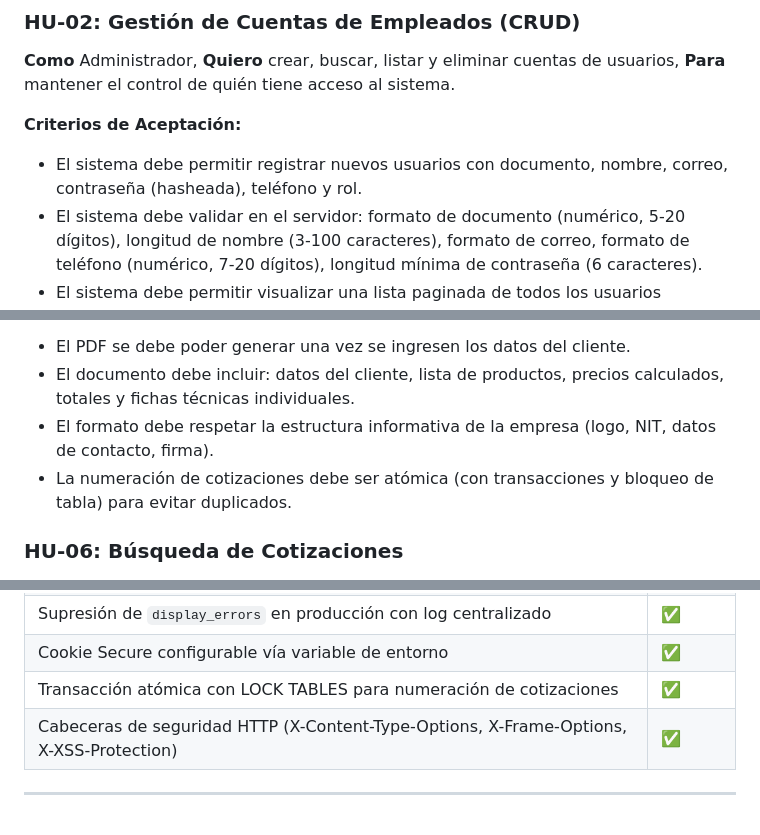
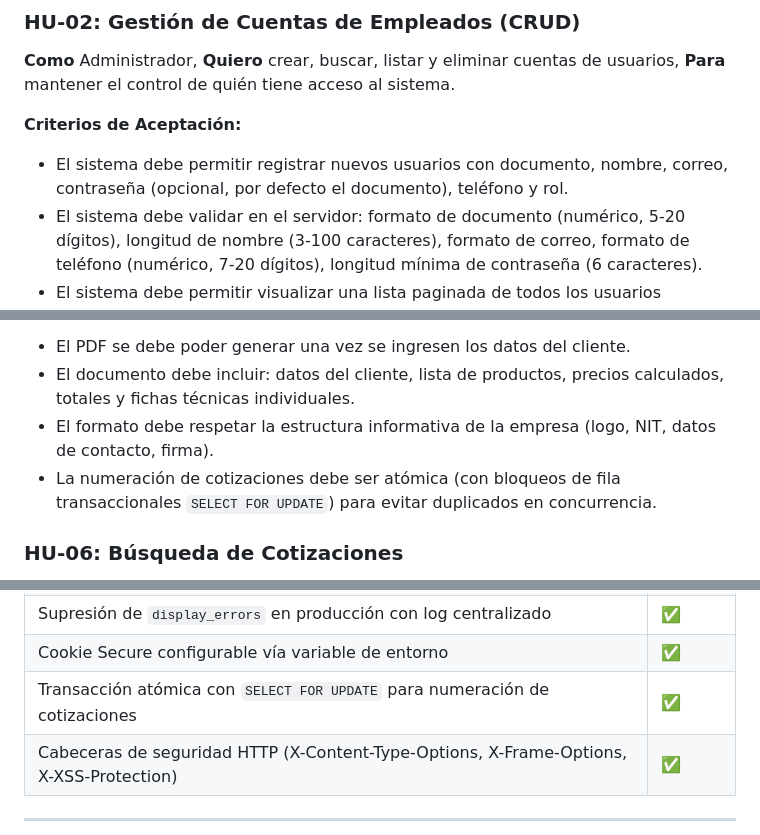
Before and after one commit to Santiago072/SistemaSodicol, a Markdown page: docs/Especificacion_Requisitos.md, 3 parts joined by grey strips. Rendered like a GitHub page.

```diff
--- a/docs/Especificacion_Requisitos.md
+++ b/docs/Especificacion_Requisitos.md
@@ -72,7 +72,7 @@ De acuerdo con el diagrama de modularización, el sistema se divide en:
 **Como** Administrador, **Quiero** crear, buscar, listar y eliminar cuentas de usuarios, **Para** mantener el control de quién tiene acceso al sistema.
 
 **Criterios de Aceptación:**
-- El sistema debe permitir registrar nuevos usuarios con documento, nombre, correo, contraseña (hasheada), teléfono y rol.
+- El sistema debe permitir registrar nuevos usuarios con documento, nombre, correo, contraseña (opcional, por defecto el documento), teléfono y rol.
 - El sistema debe validar en el servidor: formato de documento (numérico, 5-20 dígitos), longitud de nombre (3-100 caracteres), formato de correo, formato de teléfono (numérico, 7-20 dígitos), longitud mínima de contraseña (6 caracteres).
 - El sistema debe permitir visualizar una lista paginada de todos los usuarios registrados sin recargar la página al cambiar de página.
 - El sistema debe permitir buscar usuarios específicos por nombre en tiempo real (Live Search), actualizando la tabla automáticamente al escribir.
@@ -107,7 +107,7 @@ De acuerdo con el diagrama de modularización, el sistema se divide en:
 - El PDF se debe poder generar una vez se ingresen los datos del cliente.
 - El documento debe incluir: datos del cliente, lista de productos, precios calculados, totales y fichas técnicas individuales.
 - El formato debe respetar la estructura informativa de la empresa (logo, NIT, datos de contacto, firma).
-- La numeración de cotizaciones debe ser atómica (con transacciones y bloqueo de tabla) para evitar duplicados.
+- La numeración de cotizaciones debe ser atómica (con bloqueos de fila transaccionales `SELECT FOR UPDATE`) para evitar duplicados en concurrencia.
 
 ### HU-06: Búsqueda de Cotizaciones
 **Como** Empleado o Administrador, **Quiero** buscar cotizaciones realizadas anteriormente filtrando por fecha, nombre del cliente o número de cotización, **Para** consultar precios o recuperar información.
@@ -187,7 +187,7 @@ De acuerdo con el diagrama de modularización, el sistema se divide en:
 | Validación de longitud y formato de campos en servidor | ✅ |
 | Supresión de `display_errors` en producción con log centralizado | ✅ |
 | Cookie Secure configurable vía variable de entorno | ✅ |
-| Transacción atómica con LOCK TABLES para numeración de cotizaciones | ✅ |
+| Transacción atómica con `SELECT FOR UPDATE` para numeración de cotizaciones | ✅ |
 | Cabeceras de seguridad HTTP (X-Content-Type-Options, X-Frame-Options, X-XSS-Protection) | ✅ |
 
 ---
```
Also changed, not shown: CHANGELOG.md (+6 -0 lines).
